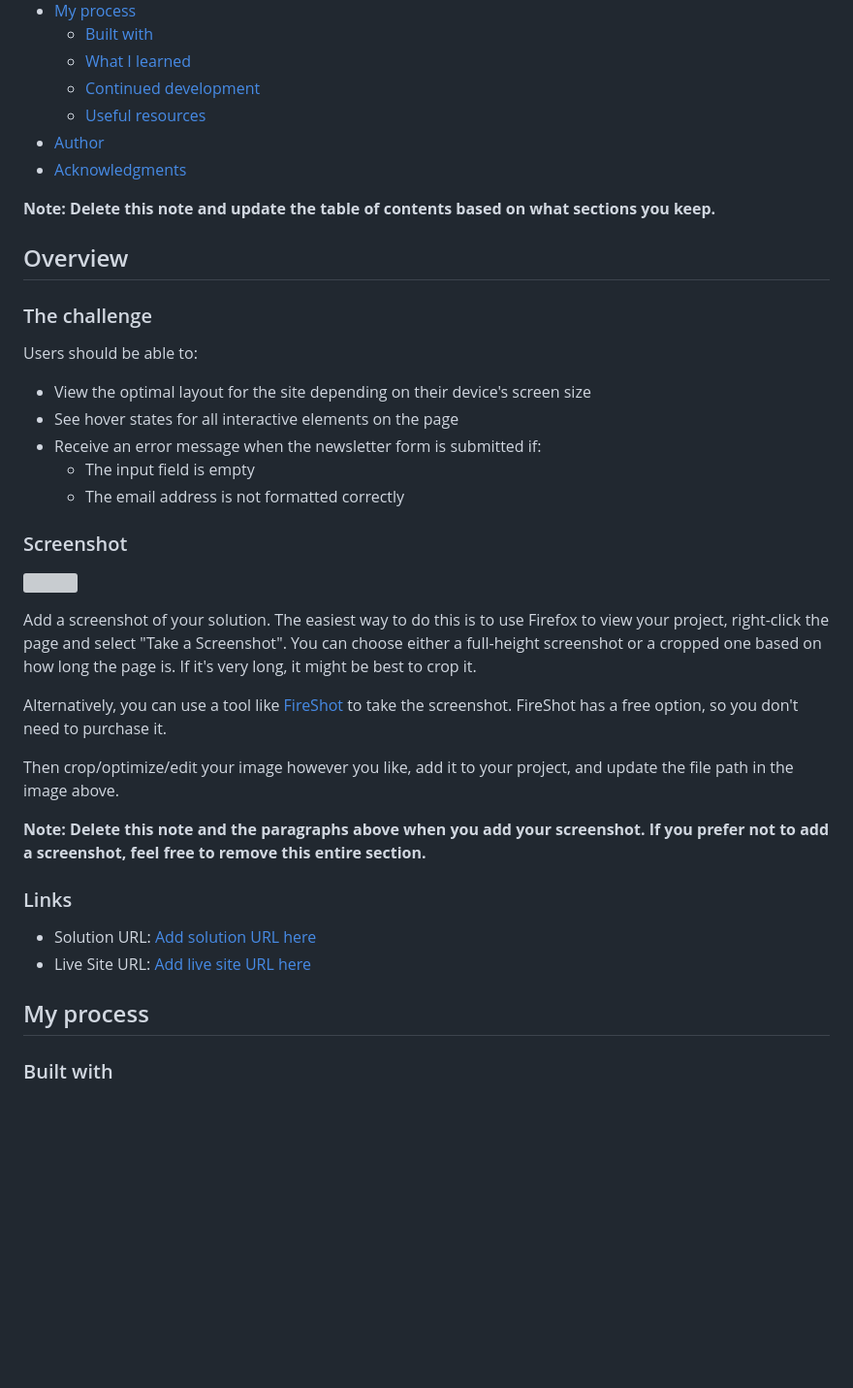
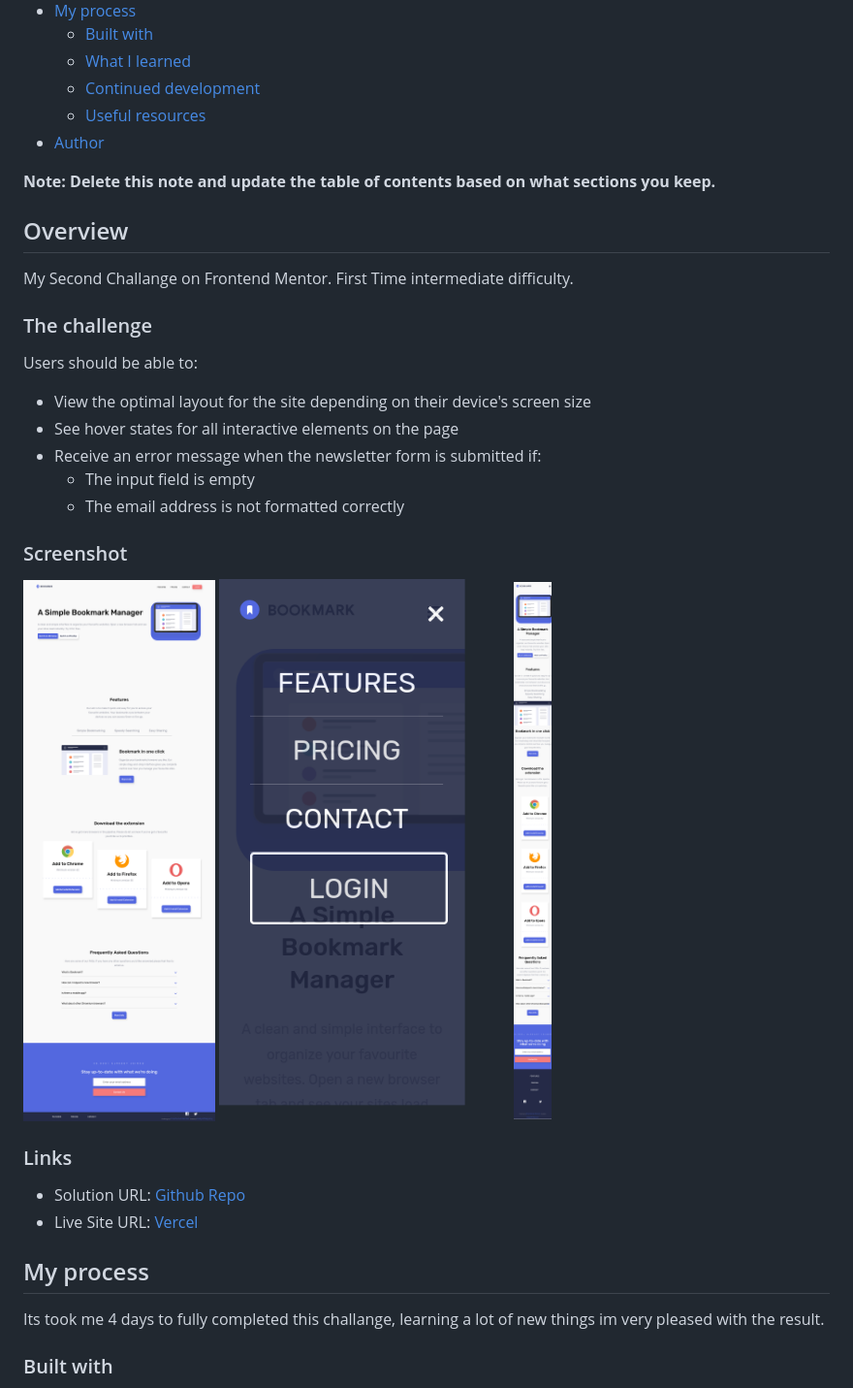
Before and after one commit to babylittlepony/Frontend-Mentor-Challange02, a Markdown page: readme.md, the part around the change printed below. Shown: that part at 97% size. GitHub-like rendering; pictures changed too: screenshot/Screenshot 2022-09-24 at 10-15-34 Frontend Mentor Bookmark landing page.png (added), screenshot/Screenshot 2022-09-24 at 10-19-13 Frontend Mentor Bookmark landing page.jpg (added), screenshot/Screenshot 2022-09-24 at 10-30-52 Frontend Mentor Bookmark landing page.png (added); blank space fills up the shorter version; grey boxes are pictures that could not be loaded.

Commit message:
Cleaning up the code and minor changes, adding screenshots

```diff
--- a/readme.md
+++ b/readme.md
@@ -14,11 +14,13 @@ This is a solution to the [Bookmark landing page challenge on Frontend Mentor](h
   - [Continued development](#continued-development)
   - [Useful resources](#useful-resources)
 - [Author](#author)
-- [Acknowledgments](#acknowledgments)
 
 **Note: Delete this note and update the table of contents based on what sections you keep.**
 
 ## Overview
+
+My Second Challange on Frontend Mentor.
+First Time intermediate difficulty.
 
 ### The challenge
 
@@ -32,22 +34,19 @@ Users should be able to:
 
 ### Screenshot
 
-![](./screenshot.jpg)
-
-Add a screenshot of your solution. The easiest way to do this is to use Firefox to view your project, right-click the page and select "Take a Screenshot". You can choose either a full-height screenshot or a cropped one based on how long the page is. If it's very long, it might be best to crop it.
-
-Alternatively, you can use a tool like [FireShot](https://getfireshot.com/) to take the screenshot. FireShot has a free option, so you don't need to purchase it.
-
-Then crop/optimize/edit your image however you like, add it to your project, and update the file path in the image above.
-
-**Note: Delete this note and the paragraphs above when you add your screenshot. If you prefer not to add a screenshot, feel free to remove this entire section.**
+![](./screenshot/Screenshot%202022-09-24%20at%2010-15-34%20Frontend%20Mentor%20Bookmark%20landing%20page.png)
+![](./screenshot/Screenshot%202022-09-24%20at%2010-30-52%20Frontend%20Mentor%20Bookmark%20landing%20page.png)
+![](./screenshot/Screenshot%202022-09-24%20at%2010-19-13%20Frontend%20Mentor%20Bookmark%20landing%20page.jpg)
 
 ### Links
 
-- Solution URL: [Add solution URL here](https://your-solution-url.com)
-- Live Site URL: [Add live site URL here](https://your-live-site-url.com)
+- Solution URL: [Github Repo](https://github.com/babylittlepony/Frontend-Mentor-Challange02)
+- Live Site URL: [Vercel](https://frontend-mentor-challange02-j69b.vercel.app/)
 
 ## My process
+
+Its took me 4 days to fully completed this challange, learning a lot of new things
+im very pleased with the result.
 
 ### Built with
 
```
Also changed, not shown: other parts of readme.md (+4 -12 lines), 1 other file.
